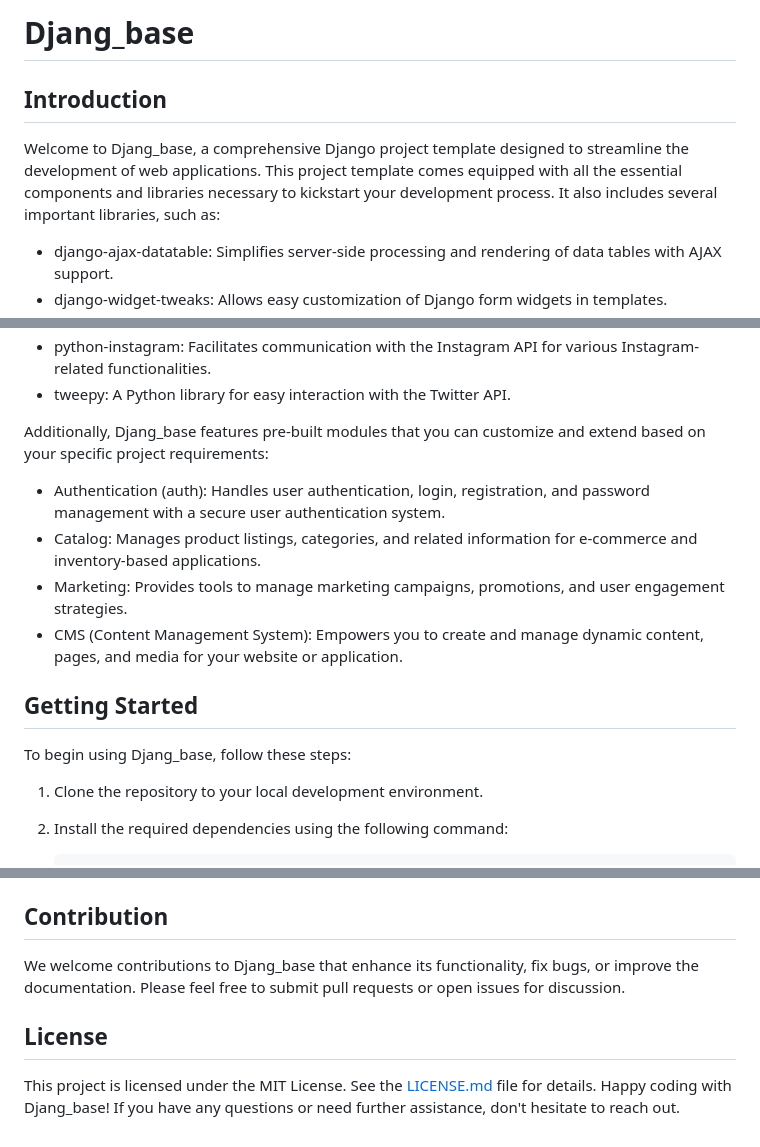
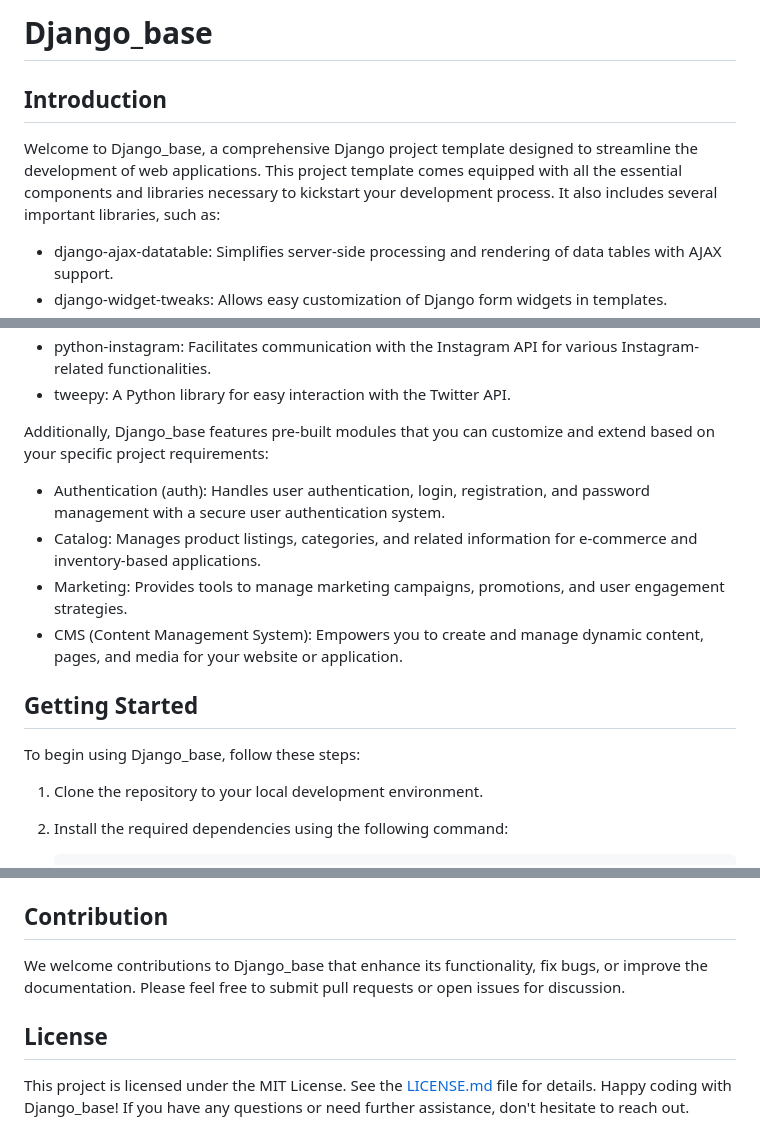
Before and after one commit to raheemiqram/django_base, a Markdown page: README.md, 3 parts joined by grey strips. Drawn GitHub-style.

Commit message:
Update README.md
update readme

```diff
--- a/README.md
+++ b/README.md
@@ -1,8 +1,8 @@
-# Djang_base
+# Django_base
 
 ## Introduction
 
-Welcome to Djang_base, a comprehensive Django project template designed to streamline the development of web applications. This project template comes equipped with all the essential components and libraries necessary to kickstart your development process. It also includes several important libraries, such as:
+Welcome to Django_base, a comprehensive Django project template designed to streamline the development of web applications. This project template comes equipped with all the essential components and libraries necessary to kickstart your development process. It also includes several important libraries, such as:
 
 - django-ajax-datatable: Simplifies server-side processing and rendering of data tables with AJAX support.
 - django-widget-tweaks: Allows easy customization of Django form widgets in templates.
@@ -15,7 +15,7 @@ Welcome to Djang_base, a comprehensive Django project template designed to strea
 - python-instagram: Facilitates communication with the Instagram API for various Instagram-related functionalities.
 - tweepy: A Python library for easy interaction with the Twitter API.
 
-Additionally, Djang_base features pre-built modules that you can customize and extend based on your specific project requirements:
+Additionally, Django_base features pre-built modules that you can customize and extend based on your specific project requirements:
 
 - Authentication (auth): Handles user authentication, login, registration, and password management with a secure user authentication system.
 - Catalog: Manages product listings, categories, and related information for e-commerce and inventory-based applications.
@@ -24,7 +24,7 @@ Additionally, Djang_base features pre-built modules that you can customize and e
 
 ## Getting Started
 
-To begin using Djang_base, follow these steps:
+To begin using Django_base, follow these steps:
 
 1. Clone the repository to your local development environment.
 
@@ -50,8 +50,8 @@ To begin using Djang_base, follow these steps:
 
 ## Contribution
 
-We welcome contributions to Djang_base that enhance its functionality, fix bugs, or improve the documentation. Please feel free to submit pull requests or open issues for discussion.
+We welcome contributions to Django_base that enhance its functionality, fix bugs, or improve the documentation. Please feel free to submit pull requests or open issues for discussion.
 
 ## License
 
-This project is licensed under the MIT License. See the [LICENSE.md](LICENSE.md) file for details. Happy coding with Djang_base! If you have any questions or need further assistance, don't hesitate to reach out.
+This project is licensed under the MIT License. See the [LICENSE.md](LICENSE.md) file for details. Happy coding with Django_base! If you have any questions or need further assistance, don't hesitate to reach out.
```
